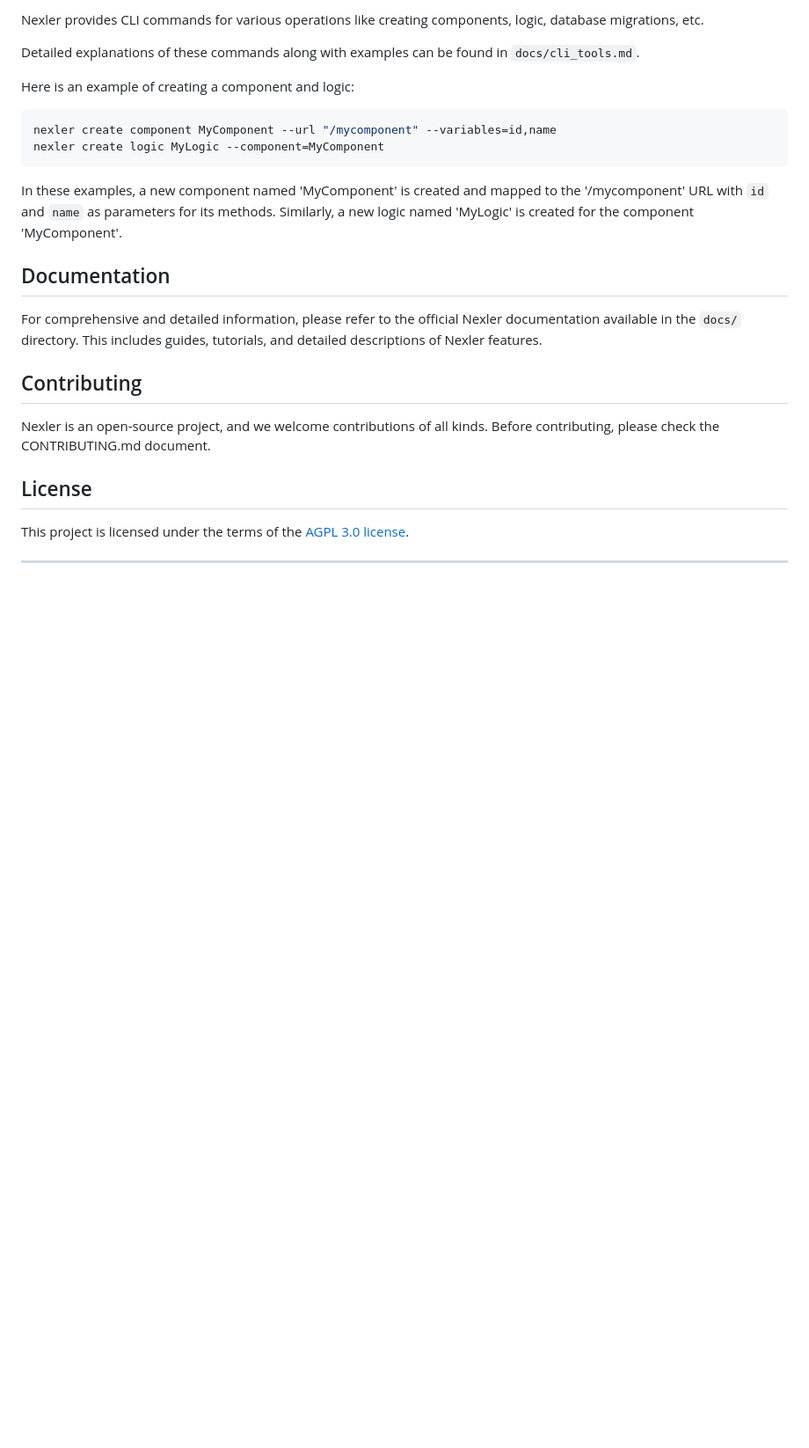
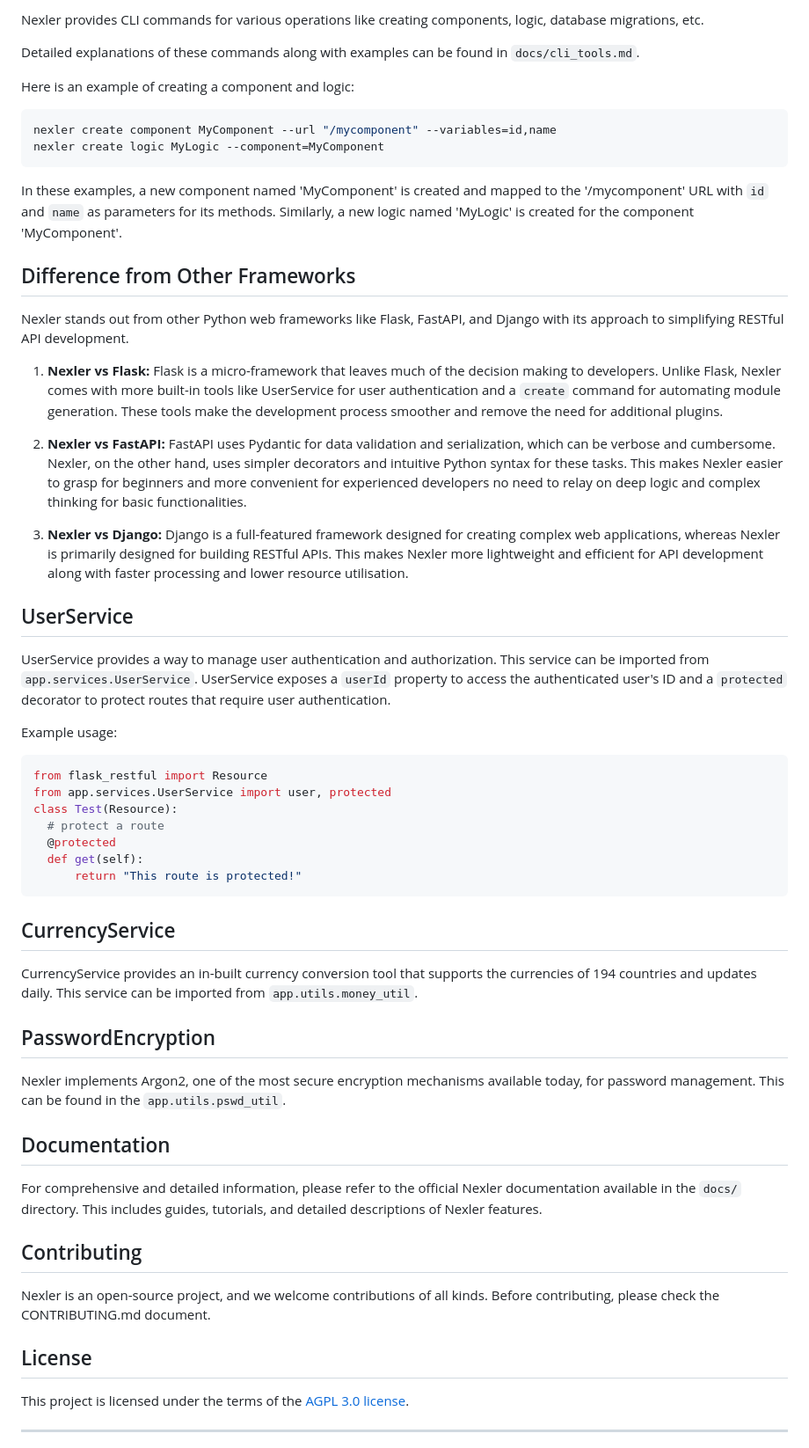
Before and after one commit to klivolks/Nexler, a Markdown page: README.md, the part around the change printed below. Shown: that part at 88% size. Rendered like a GitHub page; blank space fills up the shorter version.

````diff
--- a/README.md
+++ b/README.md
@@ -83,6 +80,40 @@ nexler create logic MyLogic --component=MyComponent
 
 In these examples, a new component named 'MyComponent' is created and mapped to the '/mycomponent' URL with `id` and `name` as parameters for its methods. Similarly, a new logic named 'MyLogic' is created for the component 'MyComponent'.
 
+## Difference from Other Frameworks
+
+Nexler stands out from other Python web frameworks like Flask, FastAPI, and Django with its approach to simplifying RESTful API development.
+
+1. **Nexler vs Flask:** Flask is a micro-framework that leaves much of the decision making to developers. Unlike Flask, Nexler comes with more built-in tools like UserService for user authentication and a `create` command for automating module generation. These tools make the development process smoother and remove the need for additional plugins.
+
+2. **Nexler vs FastAPI:** FastAPI uses Pydantic for data validation and serialization, which can be verbose and cumbersome. Nexler, on the other hand, uses simpler decorators and intuitive Python syntax for these tasks. This makes Nexler easier to grasp for beginners and more convenient for experienced developers no need to relay on deep logic and complex thinking for basic functionalities.
+
+3. **Nexler vs Django:** Django is a full-featured framework designed for creating complex web applications, whereas Nexler is primarily designed for building RESTful APIs. This makes Nexler more lightweight and efficient for API development along with faster processing and lower resource utilisation.
+
+## UserService
+
+UserService provides a way to manage user authentication and authorization. This service can be imported from `app.services.UserService`. UserService exposes a `userId` property to access the authenticated user's ID and a `protected` decorator to protect routes that require user authentication.
+
+Example usage:
+
+```python
+from flask_restful import Resource
+from app.services.UserService import user, protected
+class Test(Resource):
+  # protect a route
+  @protected
+  def get(self):
+      return "This route is protected!"
+```
+
+## CurrencyService
+
+CurrencyService provides an in-built currency conversion tool that supports the currencies of 194 countries and updates daily. This service can be imported from `app.utils.money_util`.
+
+## PasswordEncryption
+
+Nexler implements Argon2, one of the most secure encryption mechanisms available today, for password management. This can be found in the `app.utils.pswd_util`.
+
 ## Documentation
 
 For comprehensive and detailed information, please refer to the official Nexler documentation available in the `docs/` directory. This includes guides, tutorials, and detailed descriptions of Nexler features.
````
Also changed, not shown: other parts of README.md (+3 -6 lines).
